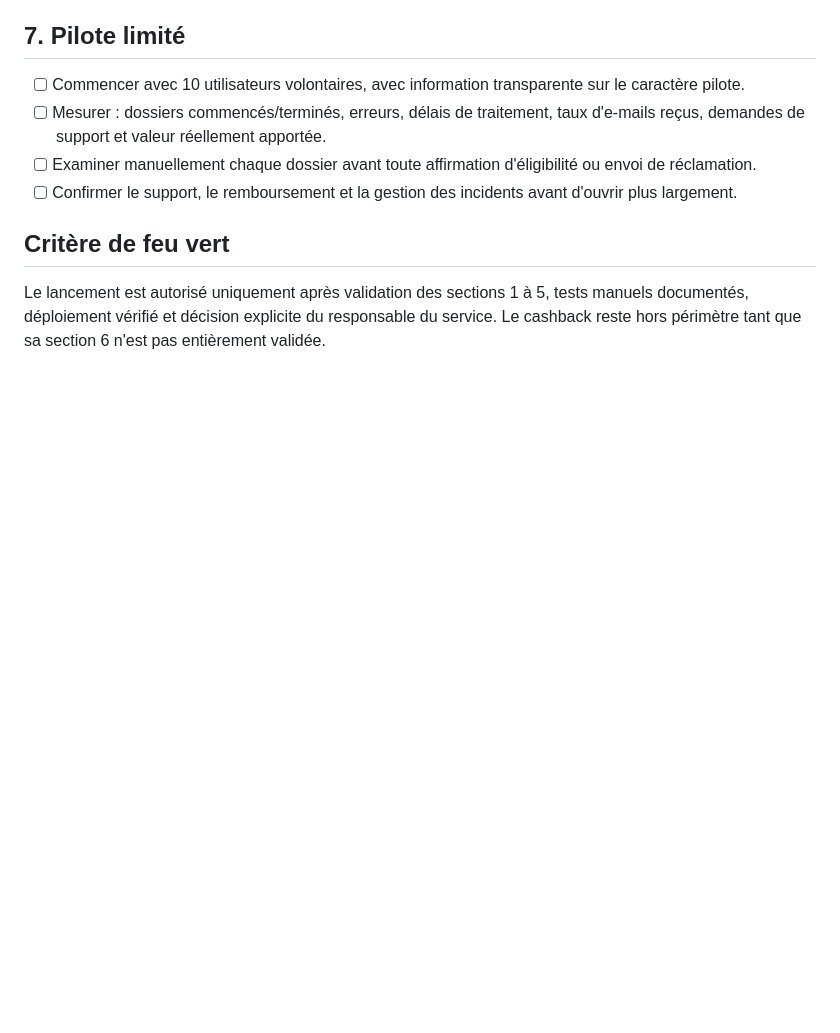
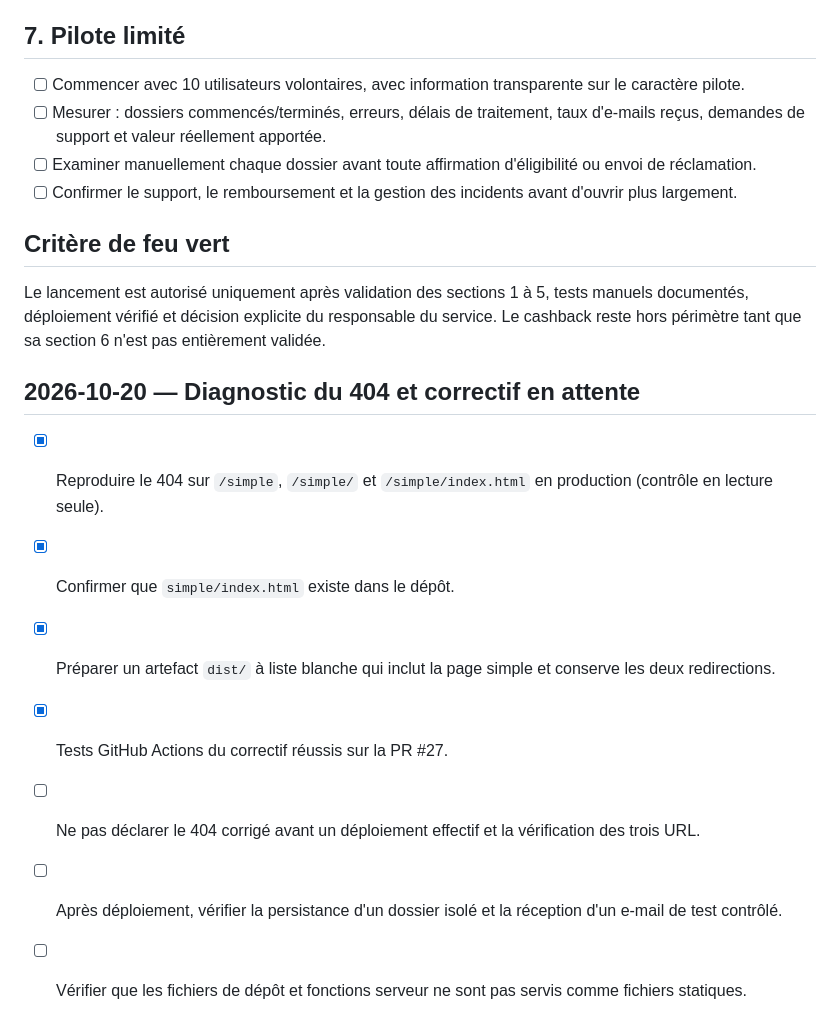
Before and after one commit to sebbaghdavid-crypto/RECUPERE, a Markdown page: PRODUCTION_READINESS.md, the part around the change. Rendered like a GitHub page; blank space fills up the shorter version.

Commit message:
docs: track simple route 404 deployment validation

```diff
--- a/PRODUCTION_READINESS.md
+++ b/PRODUCTION_READINESS.md
@@ -81,3 +81,13 @@ Vérifier dans les paramètres Netlify que les variables suivantes existent dans
 
 ## Critère de feu vert
 Le lancement est autorisé uniquement après validation des sections 1 à 5, tests manuels documentés, déploiement vérifié et décision explicite du responsable du service. Le cashback reste hors périmètre tant que sa section 6 n'est pas entièrement validée.
+
+
+## 2026-10-20 — Diagnostic du 404 et correctif en attente
+- [x] Reproduire le 404 sur `/simple`, `/simple/` et `/simple/index.html` en production (contrôle en lecture seule).
+- [x] Confirmer que `simple/index.html` existe dans le dépôt.
+- [x] Préparer un artefact `dist/` à liste blanche qui inclut la page simple et conserve les deux redirections.
+- [x] Tests GitHub Actions du correctif réussis sur la PR #27.
+- [ ] Ne pas déclarer le 404 corrigé avant un déploiement effectif et la vérification des trois URL.
+- [ ] Après déploiement, vérifier la persistance d'un dossier isolé et la réception d'un e-mail de test contrôlé.
+- [ ] Vérifier que les fichiers de dépôt et fonctions serveur ne sont pas servis comme fichiers statiques.
```
